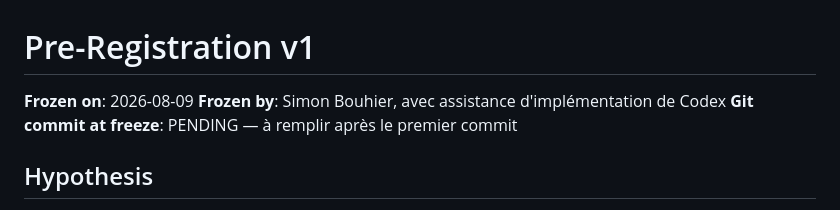
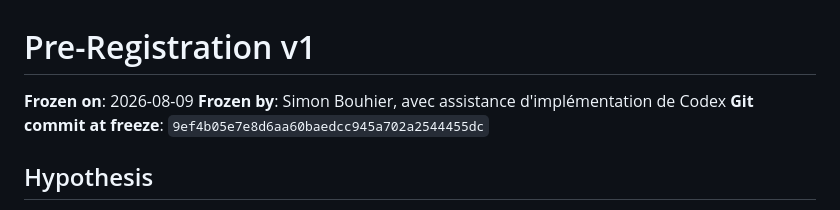
Before and after one commit to SimonBouhier/lyra_reborn, a Markdown page: PREREGISTRATION_v1.md, the part around the change. Drawn GitHub-style.

Commit message:
stamp v1 freeze

```diff
--- a/PREREGISTRATION_v1.md
+++ b/PREREGISTRATION_v1.md
@@ -2,7 +2,7 @@
 
 **Frozen on**: 2026-08-09
 **Frozen by**: Simon Bouhier, avec assistance d'implémentation de Codex
-**Git commit at freeze**: PENDING — à remplir après le premier commit
+**Git commit at freeze**: `9ef4b05e7e8d6aa60baedcc945a702a2544455dc`
 
 ## Hypothesis
 
```
